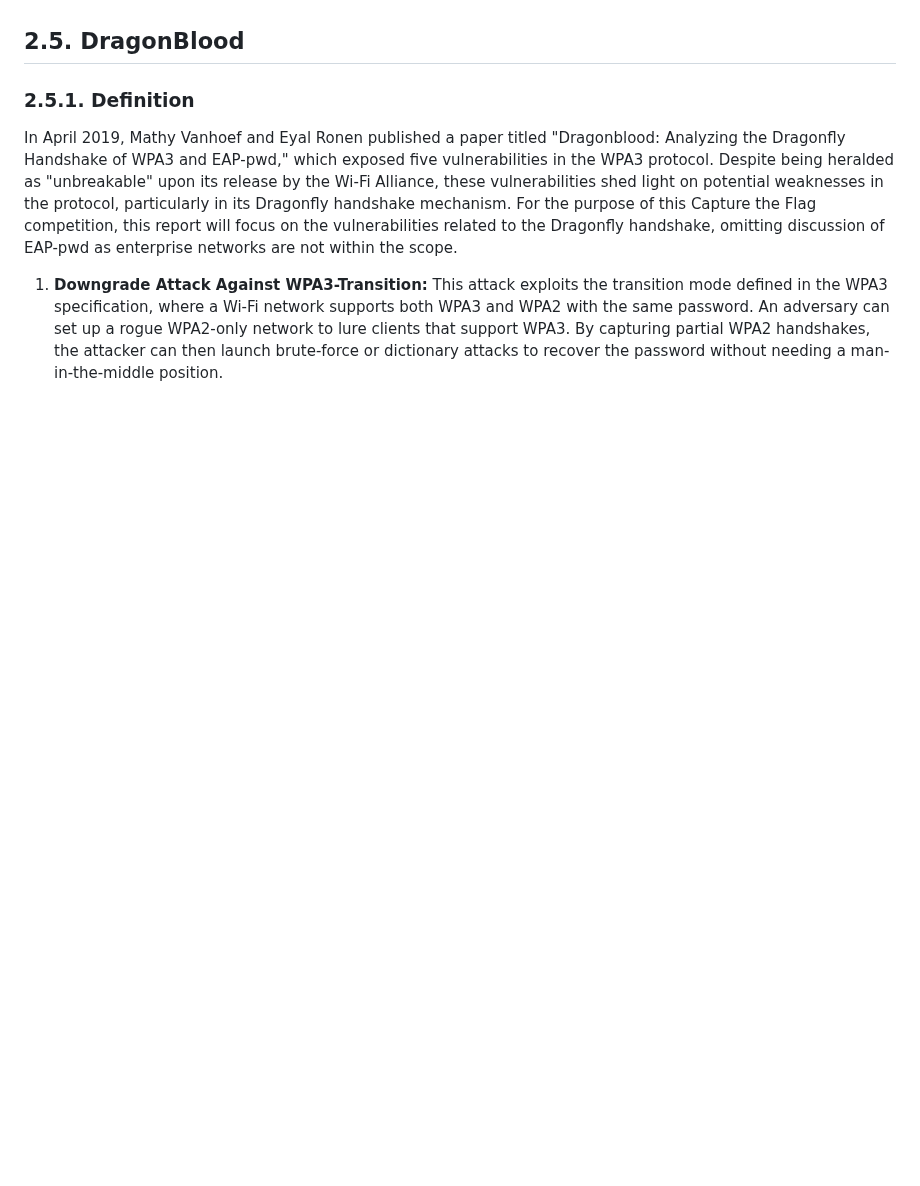
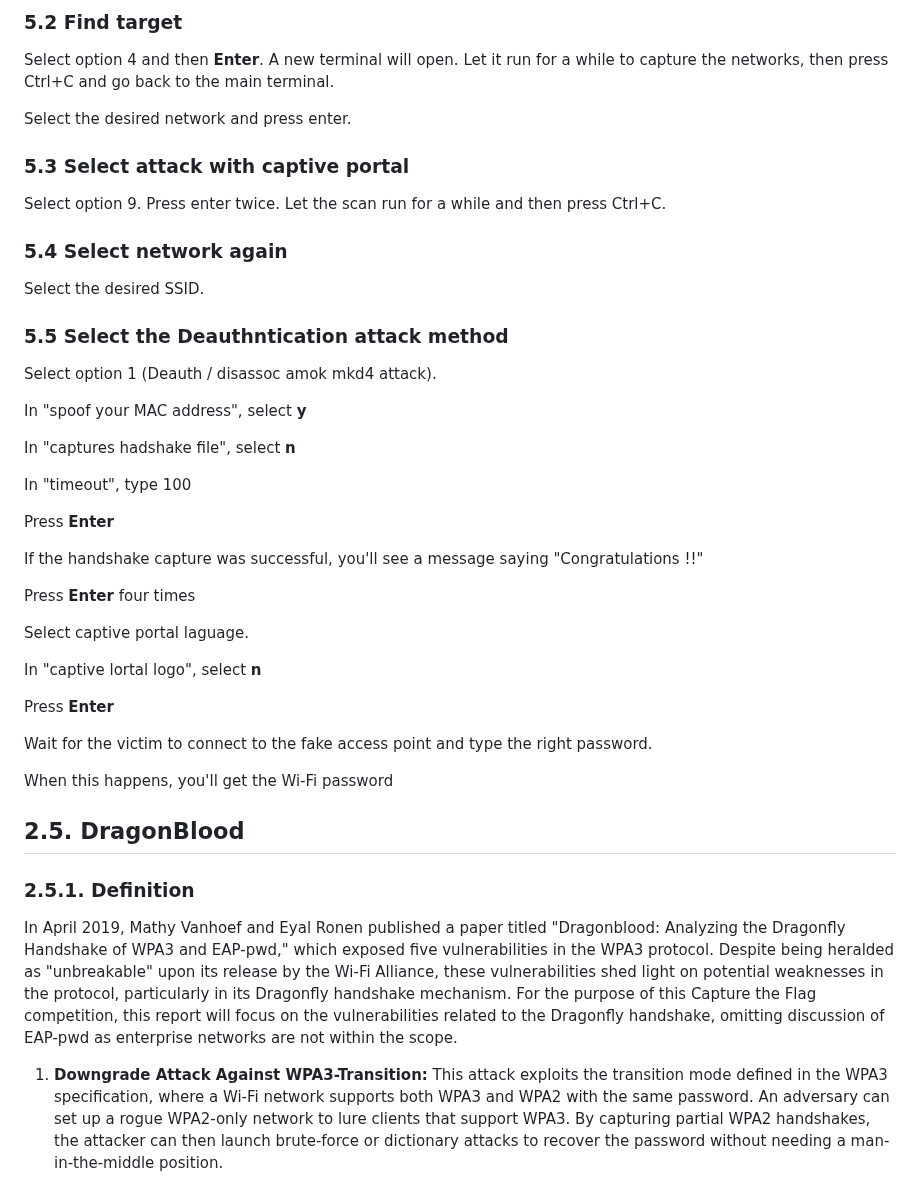
Before and after one commit to cibero42/Wifi-CTF, a Markdown page: REPORT.md, the part around one of its changes. Drawn GitHub-style; blank space fills up the shorter version.

```diff
--- a/REPORT.md
+++ b/REPORT.md
@@ -215,3 +263,39 @@ cloning the Login page of CAS TSP : wget --mirror --convert-links --adjust-exten
+### 5.2 Find target
+Select option 4 and then **Enter**. A new terminal will open. Let it run for a while to capture the networks, then press Ctrl+C and go back to the main terminal.
+
+Select the desired network and press enter.
+
+### 5.3 Select attack with captive portal
+Select option 9. Press enter twice. Let the scan run for a while and then press Ctrl+C.
+
+### 5.4 Select network again
+Select the desired SSID.
+
+### 5.5 Select the Deauthntication attack method
+Select option 1 (Deauth / disassoc amok mkd4 attack).
+
+In "spoof your MAC address", select **y**
+
+In "captures hadshake file", select **n**
+
+In "timeout", type 100
+
+Press **Enter**
+
+If the handshake capture was successful, you'll see a message saying "Congratulations !!"
+
+Press **Enter** four times
+
+Select captive portal laguage.
+
+In "captive lortal logo", select **n**
+
+Press **Enter**
+
+Wait for the victim to connect to the fake access point and type the right password.
+
+When this happens, you'll get the Wi-Fi password
+
 
 ## 2.5. DragonBlood
 ### 2.5.1. Definition
```
Also changed, not shown: other parts of REPORT.md (+52 -4 lines).
